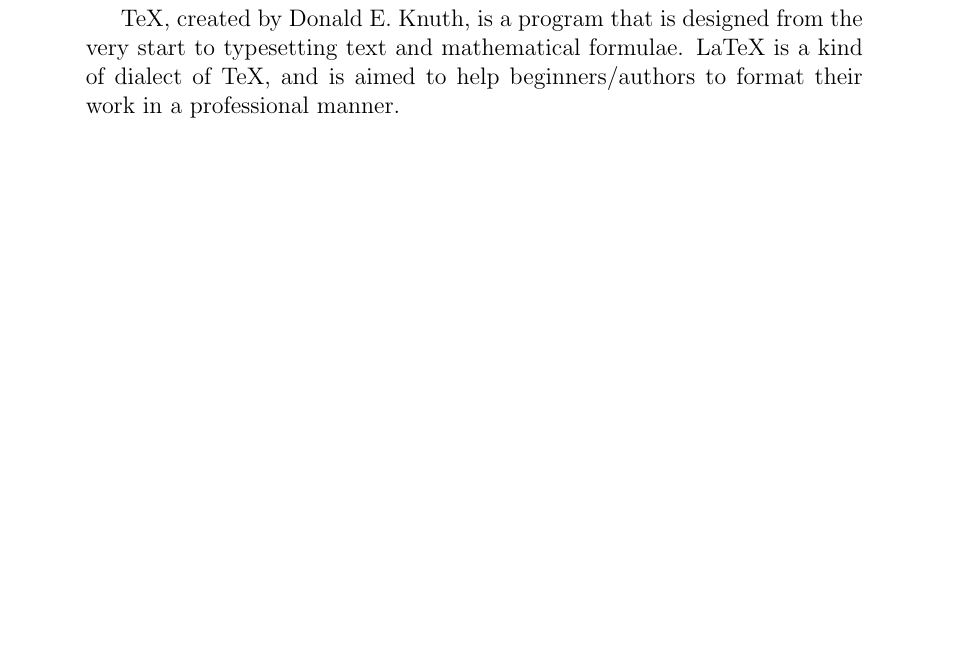
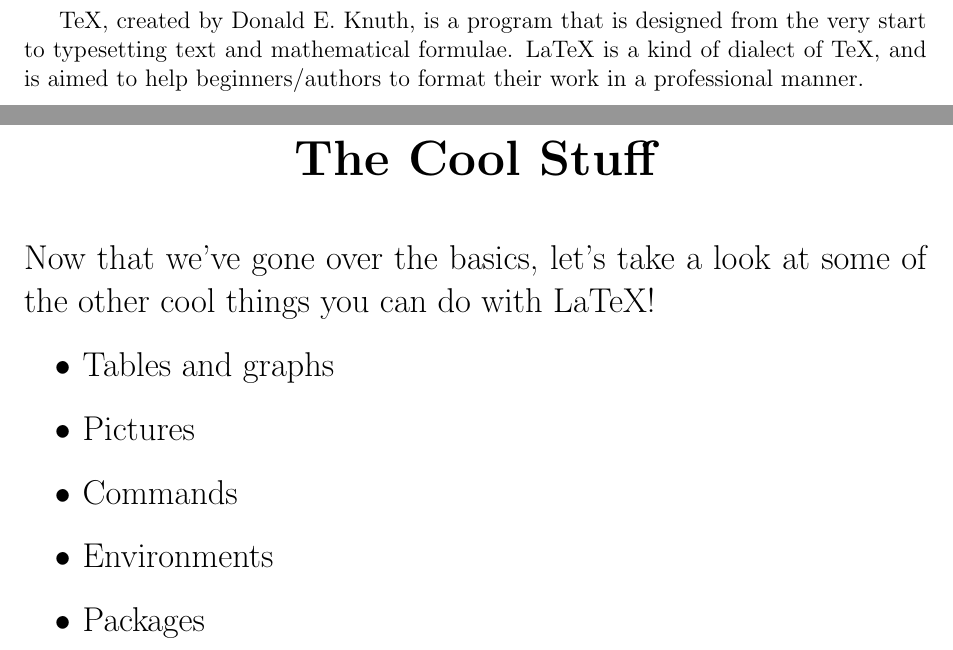
Before and after one commit to jso123450/LaTeX_Presentation, a LaTeX document (LaTeX.tex): part of the page before the commit and two parts of pages 2 and 3 of 3 after it, the two joined at a grey line, cut so that both start at the same text, the shorter picture padded with empty space. Compiled offline with pdfLaTeX.

Commit message:
Minimal stuff

```diff
--- a/LaTeX.tex
+++ b/LaTeX.tex
@@ -7 +16,15 @@ professional manner.
+\newpage
+\begin{center}
+	\bf{\Huge{The Cool Stuff}}
+\end{center}
+\bigskip
+\Large
+Now that we've gone over the basics, let's take a look at some of the other cool things you can do with LaTeX!
+\begin{itemize}
+	\item Tables and graphs
+	\item Pictures
+	\item Commands
+	\item Environments
+	\item Packages
+\end{itemize}
 \end{document}
```
Also changed, not shown: LaTeX.tex (9 more changed lines).
